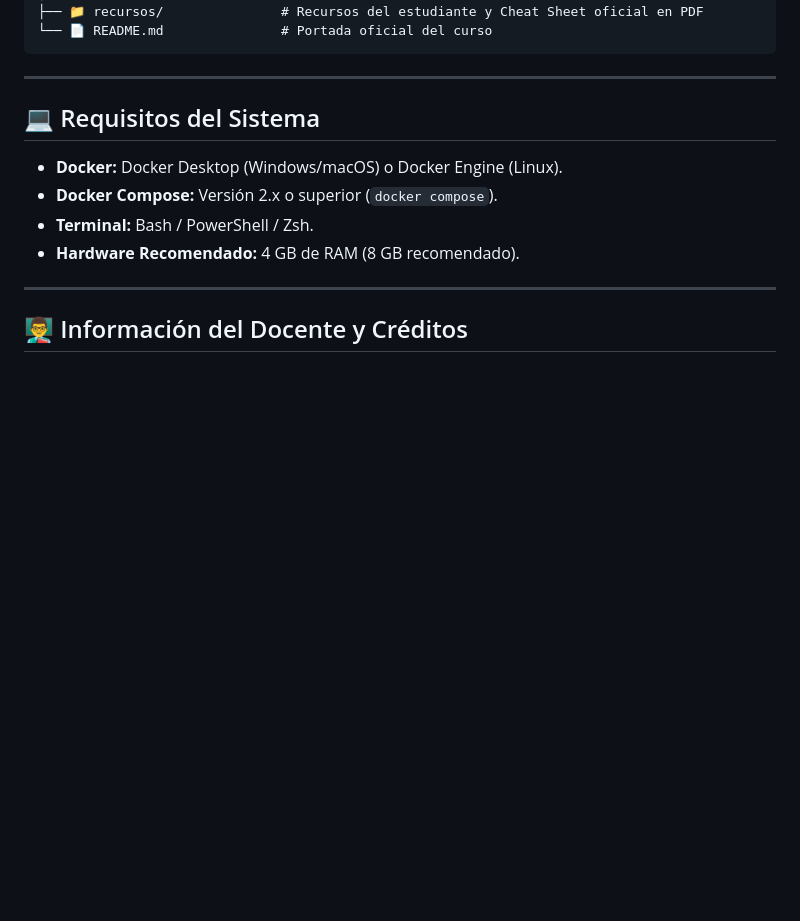
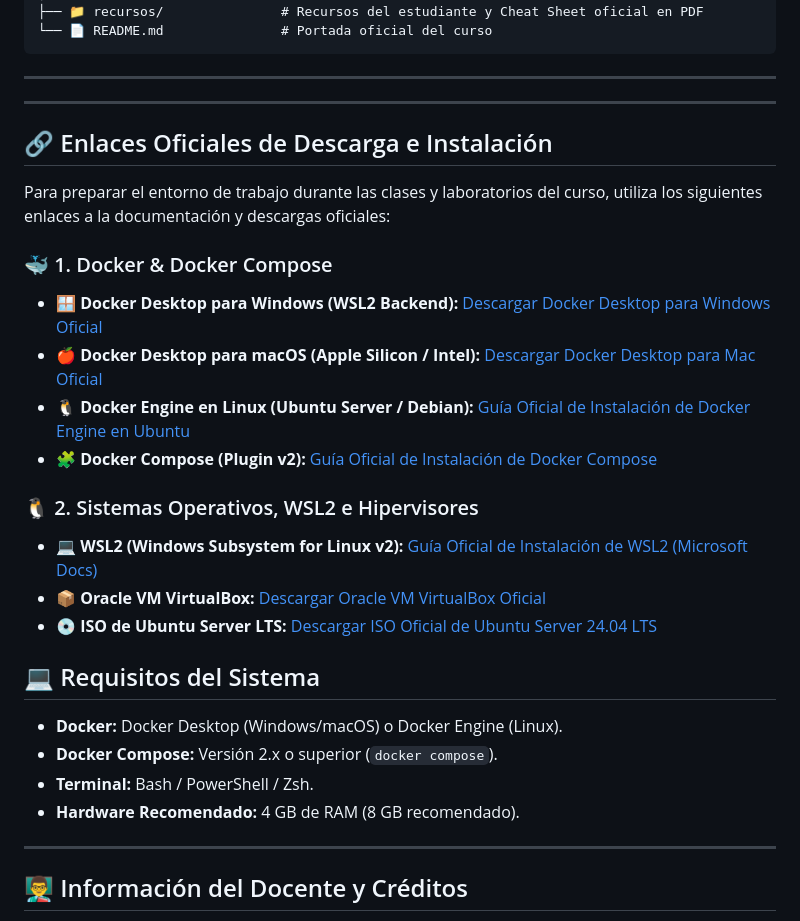
Before and after one commit to Crsitian22/docker-desde-cero-pit, a Markdown page: README.md, the part around the change. Rendered like a GitHub page; blank space fills up the shorter version.

Commit message:
docs: agregar seccion con enlaces oficiales de descarga (Docker Desktop, WSL2, Ubuntu Server ISO, VirtualBox, Docker Engine)

```diff
--- a/README.md
+++ b/README.md
@@ -105,6 +105,25 @@ docker-desde-cero-pit/
 
 ---
 
+
+---
+
+## 🔗 Enlaces Oficiales de Descarga e Instalación
+
+Para preparar el entorno de trabajo durante las clases y laboratorios del curso, utiliza los siguientes enlaces a la documentación y descargas oficiales:
+
+### 🐳 1. Docker & Docker Compose
+* 🪟 **Docker Desktop para Windows (WSL2 Backend):** [Descargar Docker Desktop para Windows Oficial](https://www.docker.com/products/docker-desktop/)
+* 🍎 **Docker Desktop para macOS (Apple Silicon / Intel):** [Descargar Docker Desktop para Mac Oficial](https://docs.docker.com/desktop/install/mac-install/)
+* 🐧 **Docker Engine en Linux (Ubuntu Server / Debian):** [Guía Oficial de Instalación de Docker Engine en Ubuntu](https://docs.docker.com/engine/install/ubuntu/)
+* 🧩 **Docker Compose (Plugin v2):** [Guía Oficial de Instalación de Docker Compose](https://docs.docker.com/compose/install/)
+
+### 🐧 2. Sistemas Operativos, WSL2 e Hipervisores
+* 💻 **WSL2 (Windows Subsystem for Linux v2):** [Guía Oficial de Instalación de WSL2 (Microsoft Docs)](https://learn.microsoft.com/es-es/windows/wsl/install)
+* 📦 **Oracle VM VirtualBox:** [Descargar Oracle VM VirtualBox Oficial](https://www.virtualbox.org/wiki/Downloads)
+* 💿 **ISO de Ubuntu Server LTS:** [Descargar ISO Oficial de Ubuntu Server 24.04 LTS](https://ubuntu.com/download/server)
+
+
 ## 💻 Requisitos del Sistema
 
 - **Docker:** Docker Desktop (Windows/macOS) o Docker Engine (Linux).
```
